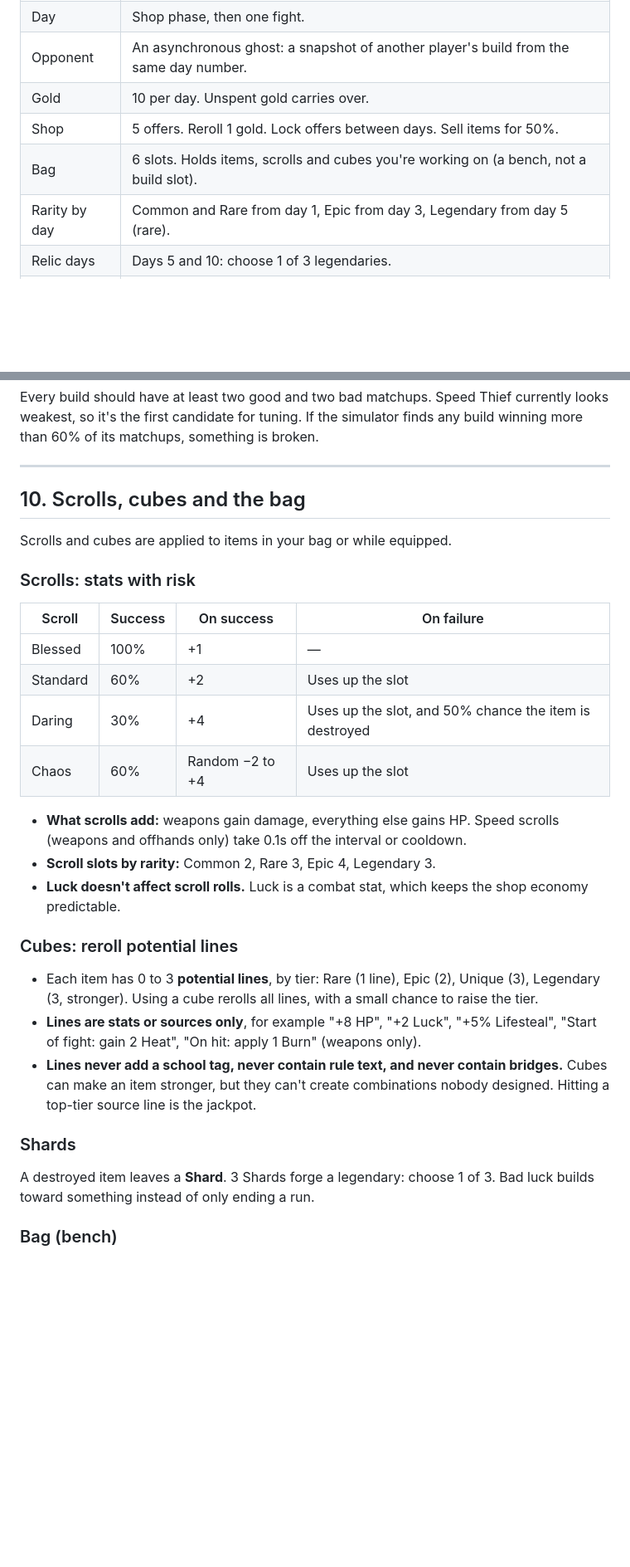
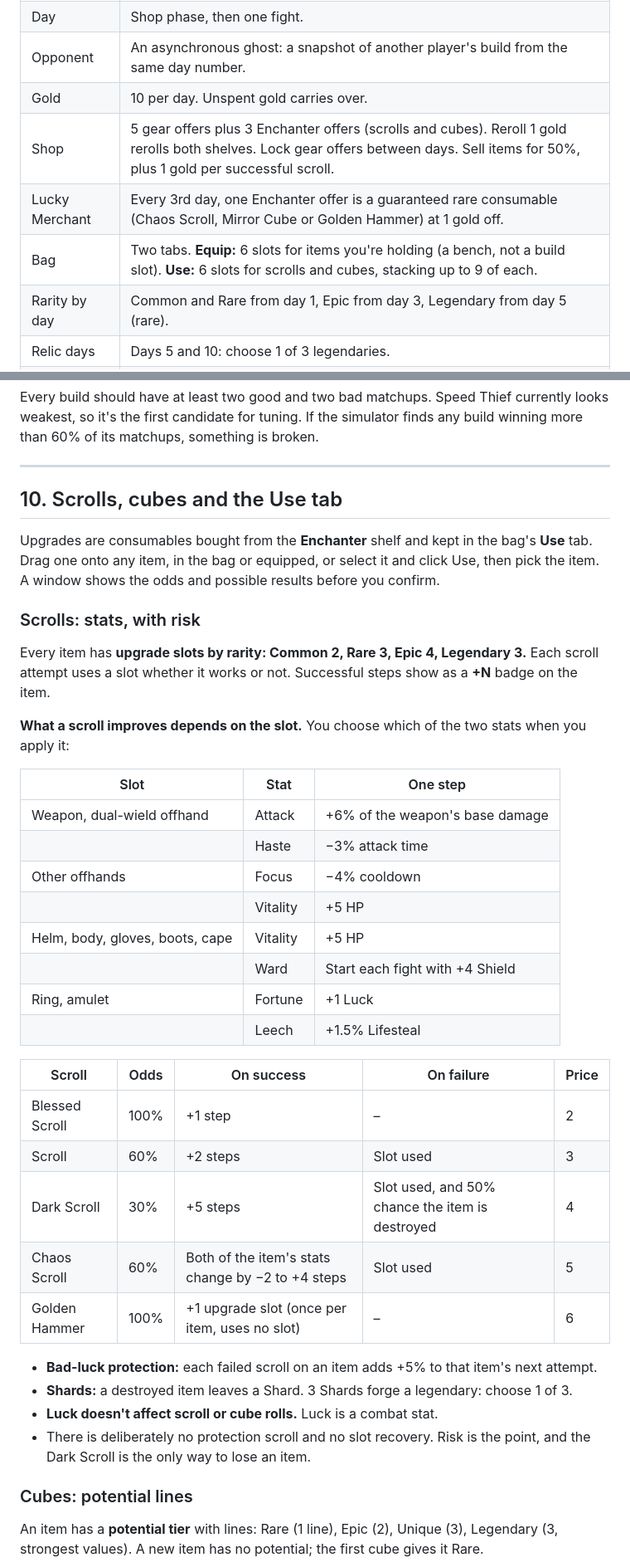
Before and after one commit to ZulbiaBamiyeh/Colours, a Markdown page: docs/equip-autobattler-design.md, 2 parts joined by grey strips. Shown at 83% size. Drawn GitHub-style; blank space fills up the shorter version.

```diff
--- a/docs/equip-autobattler-design.md
+++ b/docs/equip-autobattler-design.md
@@ -20,8 +20,9 @@ The depth comes from three layers:
 | Day | Shop phase, then one fight. |
 | Opponent | An asynchronous ghost: a snapshot of another player's build from the same day number. |
 | Gold | 10 per day. Unspent gold carries over. |
-| Shop | 5 offers. Reroll 1 gold. Lock offers between days. Sell items for 50%. |
-| Bag | 6 slots. Holds items, scrolls and cubes you're working on (a bench, not a build slot). |
+| Shop | 5 gear offers plus 3 Enchanter offers (scrolls and cubes). Reroll 1 gold rerolls both shelves. Lock gear offers between days. Sell items for 50%, plus 1 gold per successful scroll. |
+| Lucky Merchant | Every 3rd day, one Enchanter offer is a guaranteed rare consumable (Chaos Scroll, Mirror Cube or Golden Hammer) at 1 gold off. |
+| Bag | Two tabs. **Equip:** 6 slots for items you're holding (a bench, not a build slot). **Use:** 6 slots for scrolls and cubes, stacking up to 9 of each. |
 | Rarity by day | Common and Rare from day 1, Epic from day 3, Legendary from day 5 (rare). |
 | Relic days | Days 5 and 10: choose 1 of 3 legendaries. |
 | Classes | Not yet. Weapon choice and school stacking act as soft classes for now. |
@@ -403,32 +406,41 @@ Every build should have at least two good and two bad matchups. Speed Thief curr
 
 ---
 
-## 10. Scrolls, cubes and the bag
+## 10. Scrolls, cubes and the Use tab
 
-Scrolls and cubes are applied to items in your bag or while equipped.
+Upgrades are consumables bought from the **Enchanter** shelf and kept in the bag's **Use** tab. Drag one onto any item, in the bag or equipped, or select it and click Use, then pick the item. A window shows the odds and possible results before you confirm.
 
-### Scrolls: stats with risk
+### Scrolls: stats, with risk
 
-| Scroll | Success | On success | On failure |
-|---|---|---|---|
-| Blessed | 100% | +1 | — |
-| Standard | 60% | +2 | Uses up the slot |
-| Daring | 30% | +4 | Uses up the slot, and 50% chance the item is destroyed |
-| Chaos | 60% | Random −2 to +4 | Uses up the slot |
+Every item has **upgrade slots by rarity: Common 2, Rare 3, Epic 4, Legendary 3.** Each scroll attempt uses a slot whether it works or not. Successful steps show as a **+N** badge on the item.
 
-- **What scrolls add:** weapons gain damage, everything else gains HP. Speed scrolls (weapons and offhands only) take 0.1s off the interval or cooldown.
-- **Scroll slots by rarity:** Common 2, Rare 3, Epic 4, Legendary 3.
-- **Luck doesn't affect scroll rolls.** Luck is a combat stat, which keeps the shop economy predictable.
+**What a scroll improves depends on the slot.** You choose which of the two stats when you apply it:
 
-### Cubes: reroll potential lines
+| Slot | Stat | One step |
+|---|---|---|
+| Weapon, dual-wield offhand | Attack | +6% of the weapon's base damage |
+| | Haste | −3% attack time |
+| Other offhands | Focus | −4% cooldown |
+| | Vitality | +5 HP |
+| Helm, body, gloves, boots, cape | Vitality | +5 HP |
+| | Ward | Start each fight with +4 Shield |
+| Ring, amulet | Fortune | +1 Luck |
+| | Leech | +1.5% Lifesteal |
 
-- Each item has 0 to 3 **potential lines**, by tier: Rare (1 line), Epic (2), Unique (3), Legendary (3, stronger). Using a cube rerolls all lines, with a small chance to raise the tier.
-- **Lines are stats or sources only**, for example "+8 HP", "+2 Luck", "+5% Lifesteal", "Start of fight: gain 2 Heat", "On hit: apply 1 Burn" (weapons only).
-- **Lines never add a school tag, never contain rule text, and never contain bridges.** Cubes can make an item stronger, but they can't create combinations nobody designed. Hitting a top-tier source line is the jackpot.
+| Scroll | Odds | On success | On failure | Price |
+|---|---|---|---|---|
+| Blessed Scroll | 100% | +1 step | – | 2 |
+| Scroll | 60% | +2 steps | Slot used | 3 |
+| Dark Scroll | 30% | +5 steps | Slot used, and 50% chance the item is destroyed | 4 |
+| Chaos Scroll | 60% | Both of the item's stats change by −2 to +4 steps | Slot used | 5 |
+| Golden Hammer | 100% | +1 upgrade slot (once per item, uses no slot) | – | 6 |
 
-### Shards
+- **Bad-luck protection:** each failed scroll on an item adds +5% to that item's next attempt.
+- **Shards:** a destroyed item leaves a Shard. 3 Shards forge a legendary: choose 1 of 3.
+- **Luck doesn't affect scroll or cube rolls.** Luck is a combat stat.
+- There is deliberately no protection scroll and no slot recovery. Risk is the point, and the Dark Scroll is the only way to lose an item.
 
-A destroyed item leaves a **Shard**. 3 Shards forge a legendary: choose 1 of 3. Bad luck builds toward something instead of only ending a run.
+### Cubes: potential lines
 
-### Bag (bench)
+An item has a **potential tier** with lines: Rare (1 line), Epic (2), Unique (3), Legendary (3, strongest values). A new item has no potential; the first cube gives it Rare.
 
```
Also changed, not shown: other parts of docs/equip-autobattler-design.md (+47 -5 lines).
